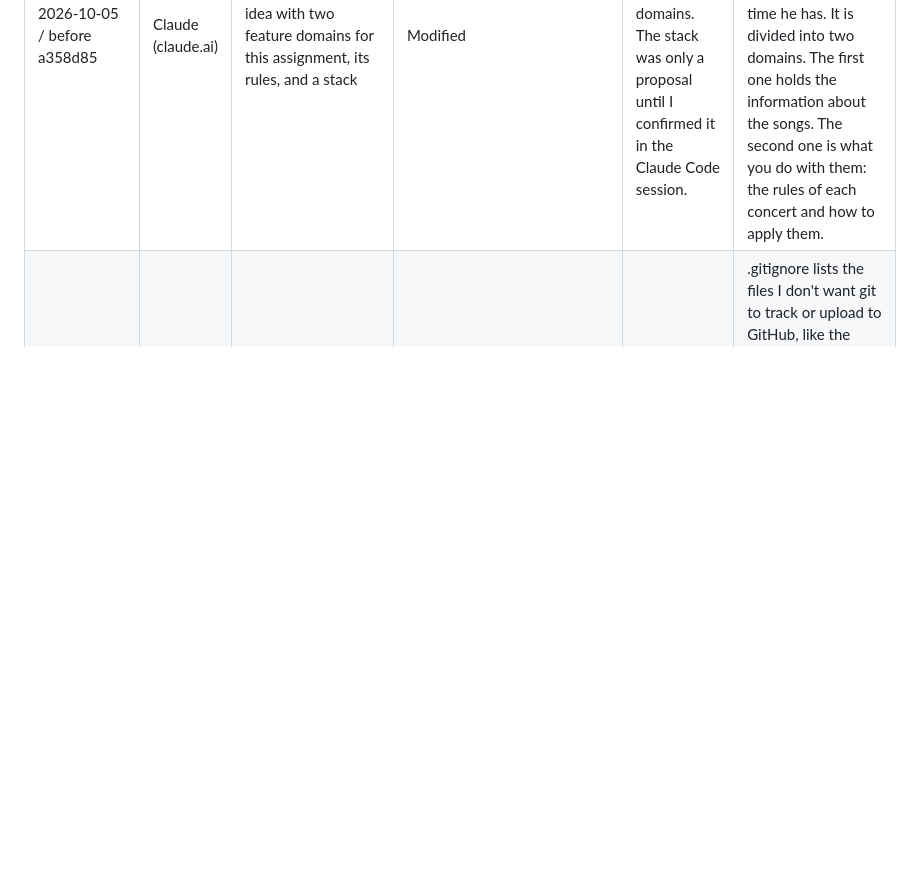
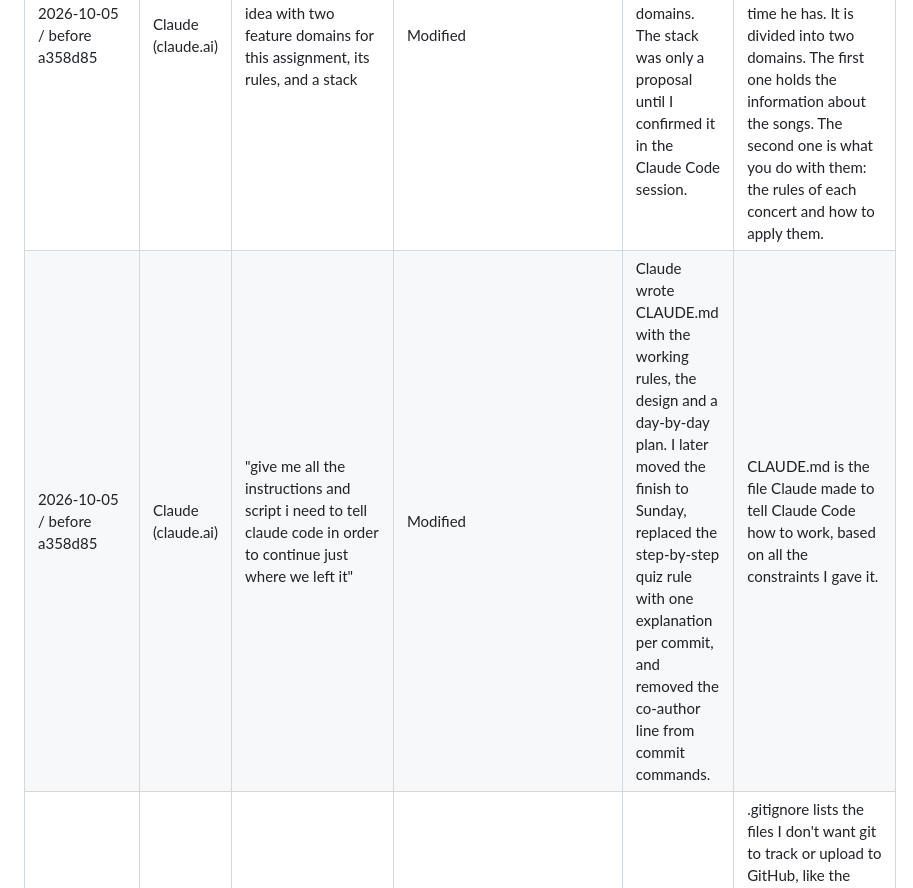
Before and after one commit to f3renp/tribute-show-planner, a Markdown page: AI_USAGE.md, the part around the change. GitHub-like rendering; blank space fills up the shorter version.

Commit message:
Log the claude.ai session that wrote the CLAUDE.md working rules and plan

```diff
--- a/AI_USAGE.md
+++ b/AI_USAGE.md
@@ -3,6 +3,7 @@
 | Date/commit | Tool | Prompt | Disposition (Accepted/Modified/Rejected) | What changed & why (if modified) | In my own words, how this works |
 |---|---|---|---|---|---|
 | 2026-10-05 / before a358d85 | Claude (claude.ai) | Brainstorm an app idea with two feature domains for this assignment, its rules, and a stack | Modified | Kept the playlist checker with catalogue and show builder domains. The stack was only a proposal until I confirmed it in the Claude Code session. | My app is a playlist checker that a Michael Jackson impersonator can use to know which songs he can perform, and in what order, in the time he has. It is divided into two domains. The first one holds the information about the songs. The second one is what you do with them: the rules of each concert and how to apply them. |
+| 2026-10-05 / before a358d85 | Claude (claude.ai) | "give me all the instructions and script i need to tell claude code in order to continue just where we left it" | Modified | Claude wrote CLAUDE.md with the working rules, the design and a day-by-day plan. I later moved the finish to Sunday, replaced the step-by-step quiz rule with one explanation per commit, and removed the co-author line from commit commands. | CLAUDE.md is the file Claude made to tell Claude Code how to work, based on all the constraints I gave it. |
 | 2026-10-05 / a358d85 | Claude Code (Claude Opus 5.5) | Write .gitignore, README.md and requirements.txt, then pin versions after installing | Accepted | | .gitignore lists the files I don't want git to track or upload to GitHub, like the virtual environment and the assignment brief. The exact Flask version in requirements.txt matters so the app installs the same way on other computers and works everywhere. |
 | 2026-10-05 / 14c1cc1 | Claude Code (Claude Opus 5.5) | Check my ADR-1 draft for format and weak reasoning | Modified | I wrote the text myself. Using the feedback, I fixed Django being called a database and added waitress, the manual migrate conflict, JSON APIs for FastAPI, SQLAlchemy as an alternative, and the real cost of Flask. I shortened the suggested commit message. | I chose Flask because it is like a simpler version of Django, which is more useful in my case: it has only the minimum tools needed to make the app work. |
 | 2026-10-06 / 5136b4b | Claude Code (Claude Opus 5.5) | Write the config module reading PORT and DATA_DIR from the environment, plus a minimal app.py served by waitress | Accepted | | 1) So, config.py stores the app's settings, like the port and database location. It uses environment variables if available otherwise defaults values. 2) Create_app() creates a Flask application and defines its routes. Then it returns the finished app so it can be run. 3) If i run python app.py it creates the Flask app and Waitress serves it. It listens on 0.0.0.0 using port 8000 by default |
```
